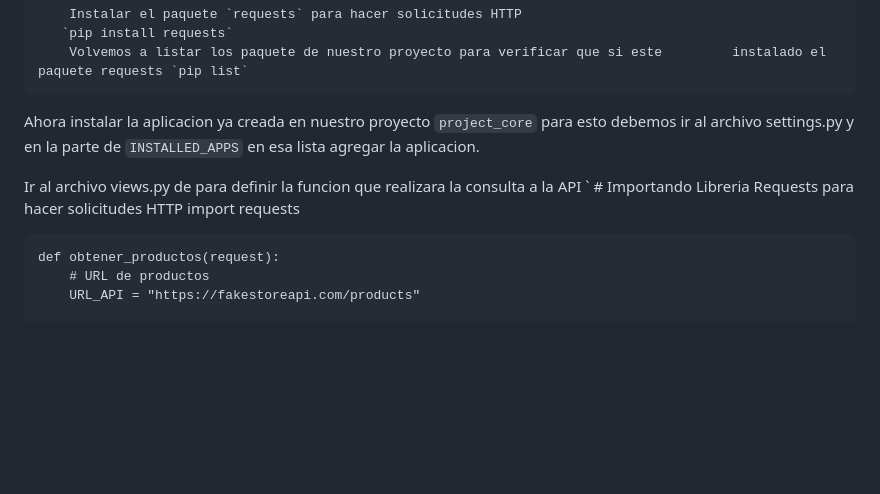
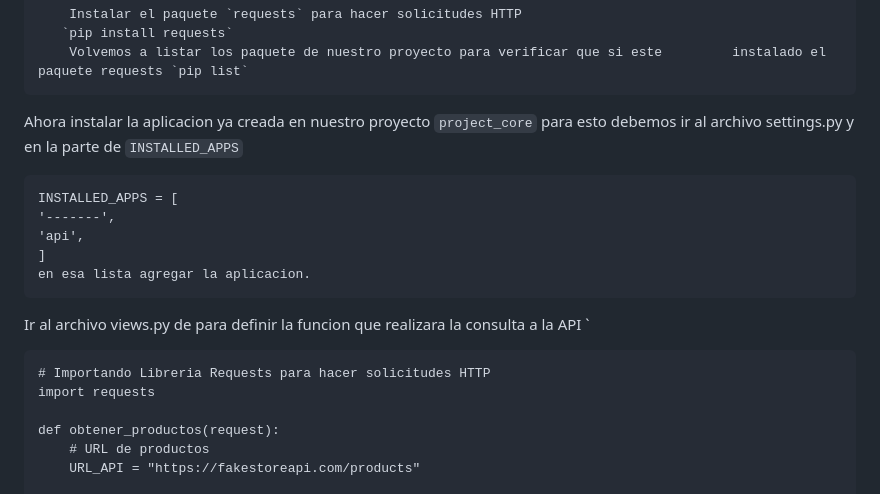
Before and after one commit to urian121/Consumir-una-API-REST-con-Django-y-Python-en-10-lineas, a Markdown page: README.md, the part around the change. Drawn GitHub-style; blank space fills up the shorter version.

```diff
--- a/README.md
+++ b/README.md
@@ -52,11 +52,19 @@ Verificar la instalacion con
 
 
 
-Ahora instalar la aplicacion ya creada en nuestro proyecto `project_core` para esto debemos ir al archivo settings.py y en la parte de `INSTALLED_APPS` en esa lista agregar la aplicacion.
+Ahora instalar la aplicacion ya creada en nuestro proyecto `project_core` para esto debemos ir al archivo settings.py y en la parte de `INSTALLED_APPS`
+
+    INSTALLED_APPS = [
+    '-------',
+    'api',
+    ]
+    en esa lista agregar la aplicacion.
+
 
 Ir al archivo views.py de para definir la funcion que realizara la consulta a la API
 `
-	# Importando Libreria Requests para hacer solicitudes HTTP
+
+ 	# Importando Libreria Requests para hacer solicitudes HTTP
 	import requests
 
 	def obtener_productos(request):
```
